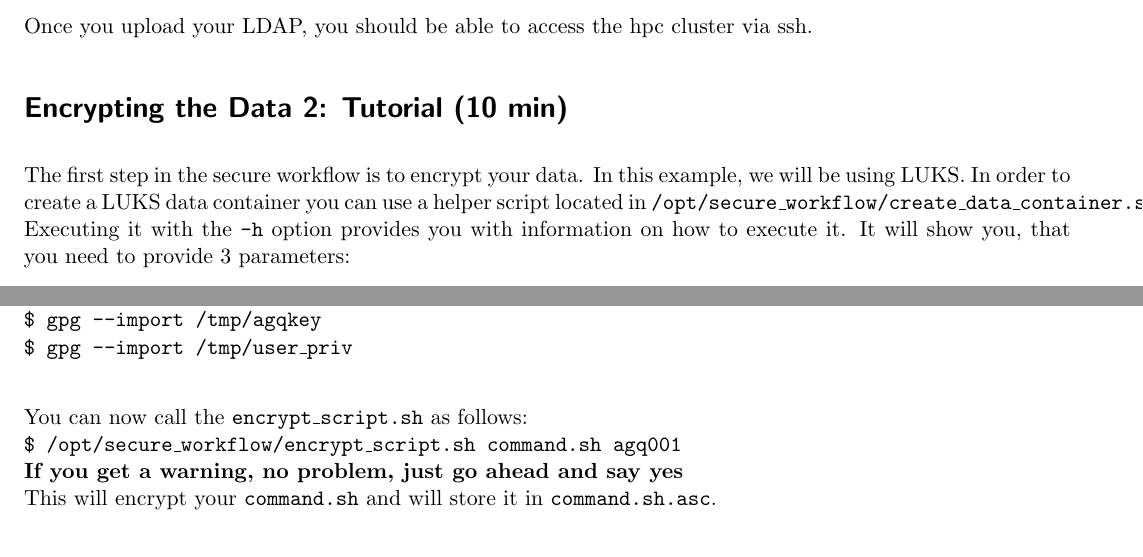
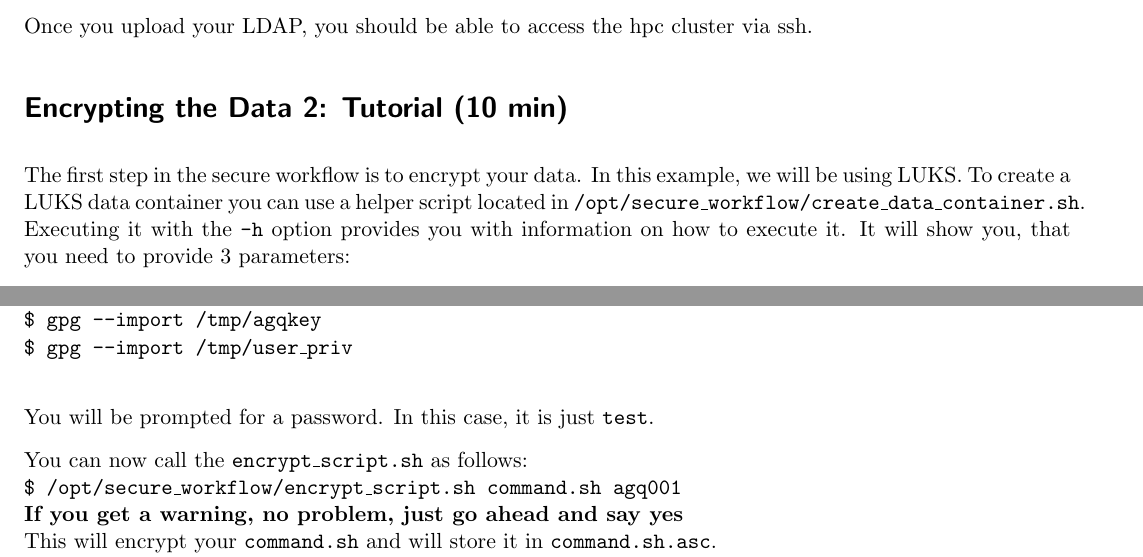
Before and after one commit to gwdg/secure-hpc, a LaTeX document (tutorial-template.tex): two parts of pages 3 and 5 of 7, joined at a grey line, cut so that both start at the same text. Compiled offline with pdfLaTeX.

Commit message:
Fix small typos

```diff
--- a/tutorial-template.tex
+++ b/tutorial-template.tex
@@ -109,7 +109,7 @@ Once you upload your LDAP, you should be able to access the hpc cluster via ssh.
 \tutorial{Encrypting the Data}{10}
 The first step in the secure workflow is to encrypt your data.
 In this example, we will be using LUKS.
-In order to create a LUKS data container you can use a helper script located in \texttt{/opt/secure\_workflow/create\_data\_container.sh}.
+To create a LUKS data container you can use a helper script located in \texttt{/opt/secure\_workflow/create\_data\_container.sh}.
 Executing it with the \texttt{-h} option provides you with information on how to execute it.
 It will show you, that you need to provide 3 parameters:
 \begin{itemize}
@@ -183,6 +183,8 @@ This can be done with \texttt{gpg}, for which a public key is already imported o
 In addition, there is a helper script in \texttt{/opt/secure\_workflow/encrypt\_script.sh}. Before you call it, you need to import your keys as follows:
 \cmd{gpg --import /tmp/agqkey}\\
 \cmd{gpg --import /tmp/user\_priv}\\
+
+You will be prompted for a password. In this case, it is just \texttt{test}.
 
 You can now call the \texttt{encrypt\_script.sh} as follows: \\
 \cmd{/opt/secure\_workflow/encrypt\_script.sh command.sh agq001} \\
```
Also changed, not shown: tutorial-template.tex (4 more changed lines).
